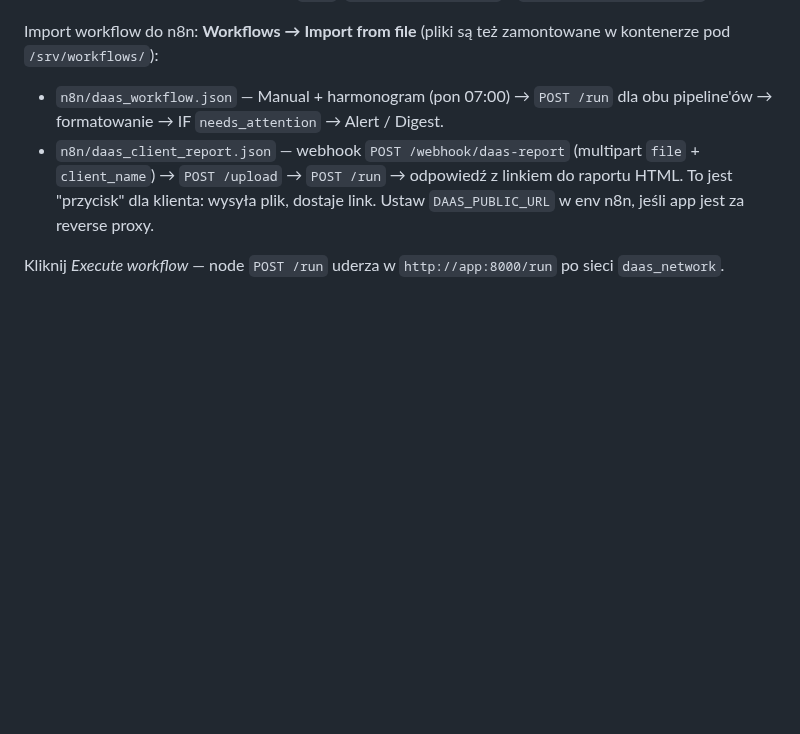
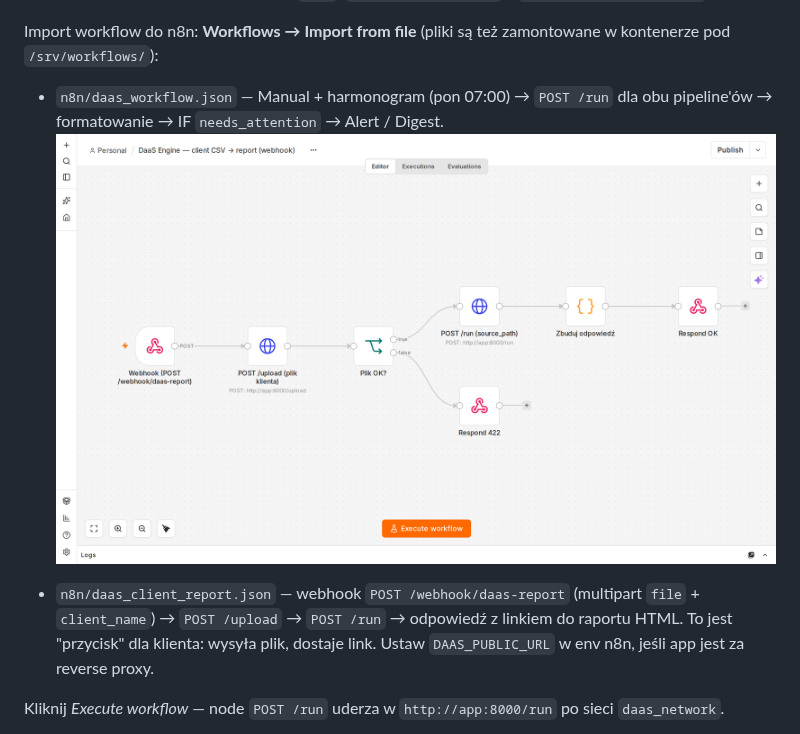
Before and after one commit to emsior/daas-engine, a Markdown page: README.md, the part around the change. GitHub-like rendering; pictures changed too: docs/n8n_client_workflow.png (added); blank space fills up the shorter version.

Commit message:
docs: n8n client workflow screenshot (rendered in n8n 2.37)

```diff
--- a/README.md
+++ b/README.md
@@ -76,6 +76,8 @@ docker compose up --build
 Import workflow do n8n: **Workflows → Import from file** (pliki są też zamontowane w kontenerze pod `/srv/workflows/`):
 
 - `n8n/daas_workflow.json` — Manual + harmonogram (pon 07:00) → `POST /run` dla obu pipeline'ów → formatowanie → IF `needs_attention` → Alert / Digest.
+![Workflow n8n: webhook → POST /upload → walidacja → POST /run → odpowiedź z linkiem do raportu](docs/n8n_client_workflow.png)
+
 - `n8n/daas_client_report.json` — webhook `POST /webhook/daas-report` (multipart `file` + `client_name`) → `POST /upload` → `POST /run` → odpowiedź z linkiem do raportu HTML. To jest "przycisk" dla klienta: wysyła plik, dostaje link. Ustaw `DAAS_PUBLIC_URL` w env n8n, jeśli app jest za reverse proxy.
 
 Kliknij *Execute workflow* — node `POST /run` uderza w `http://app:8000/run` po sieci `daas_network`.
```
